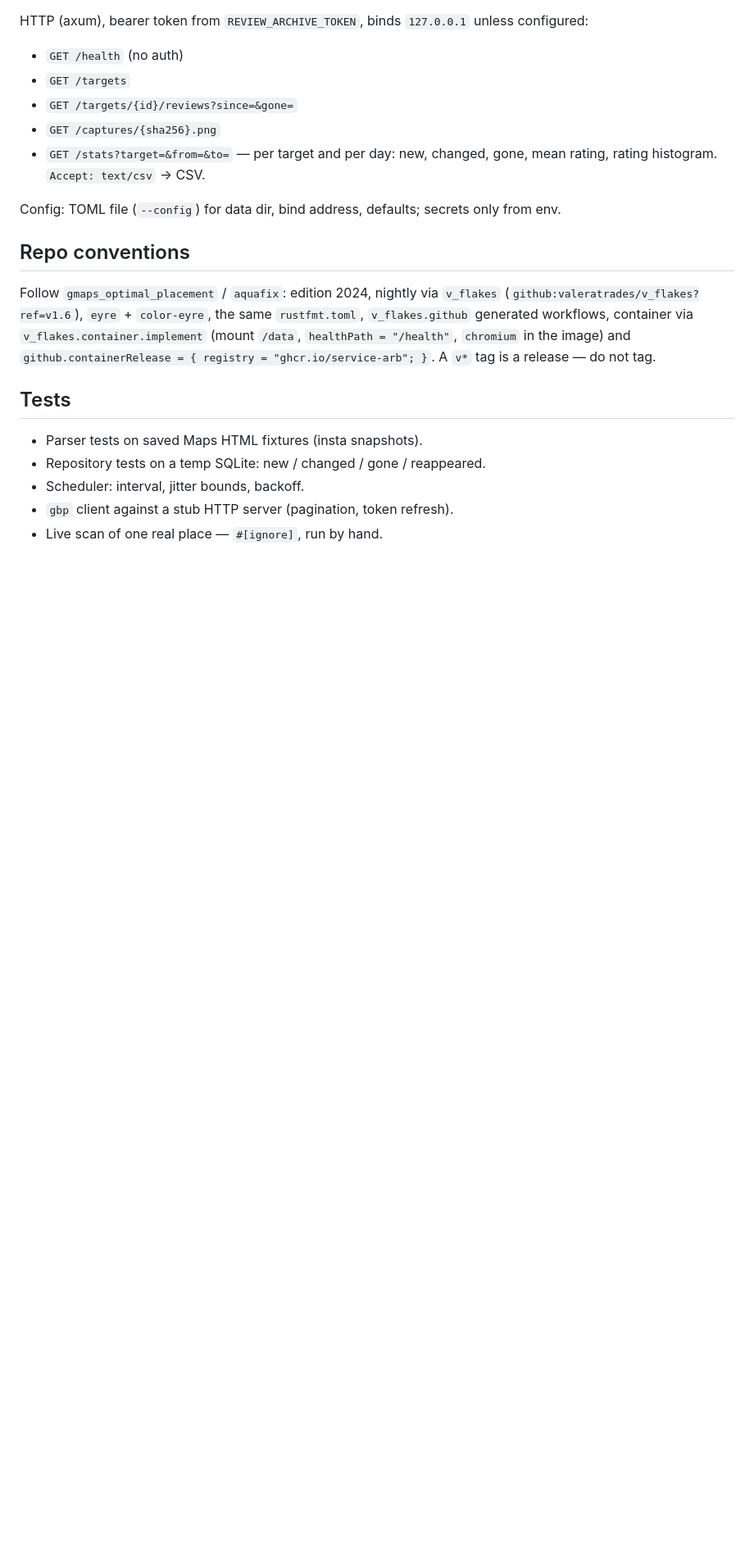
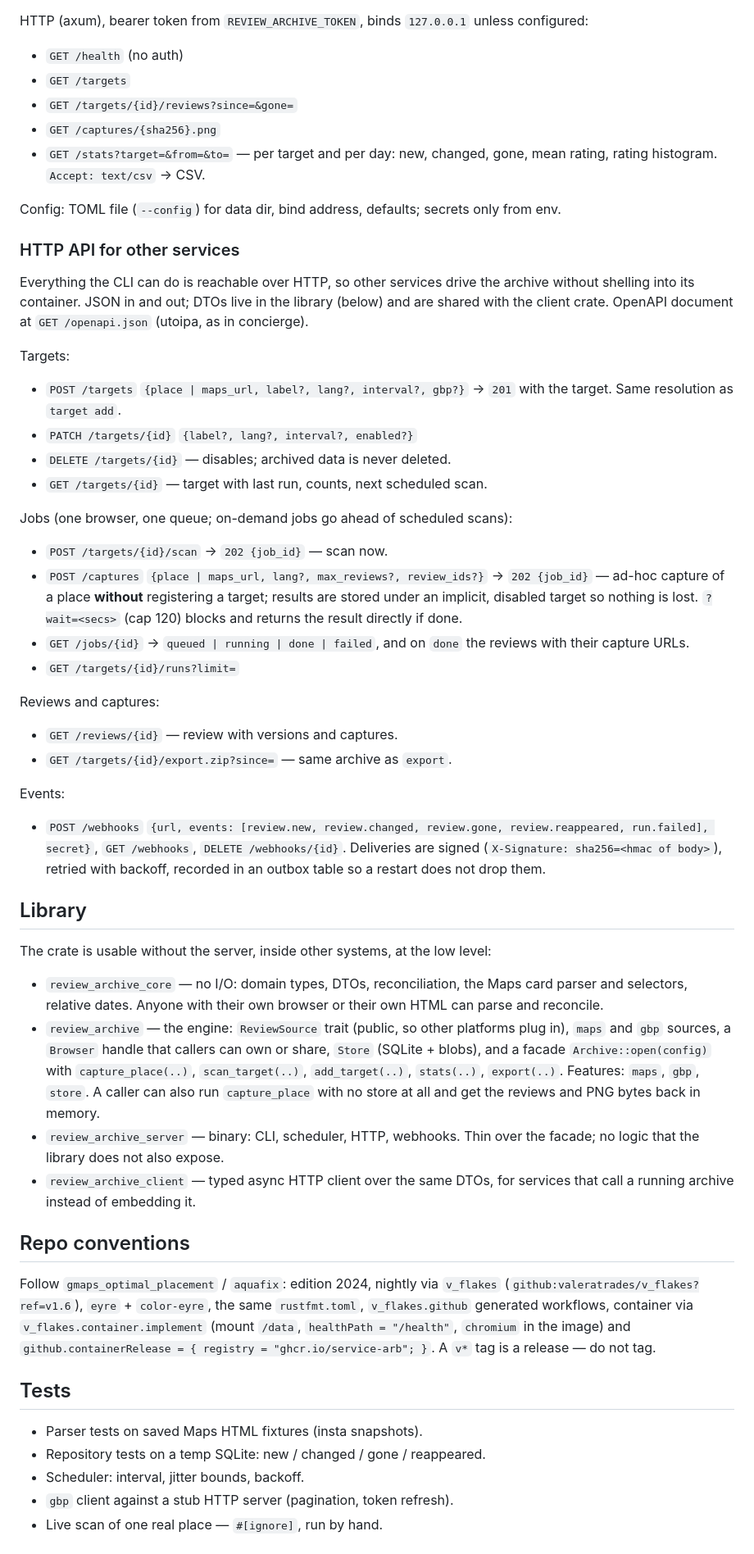
Before and after one commit to Service-Arb/review_archive, a Markdown page: docs/SPEC.md, the part around the change. Shown at 82% size. GitHub-like rendering; blank space fills up the shorter version.

Commit message:
docs(spec): add http api for services and library layout

```diff
--- a/docs/SPEC.md
+++ b/docs/SPEC.md
@@ -116,6 +116,63 @@ configured:
 Config: TOML file (`--config`) for data dir, bind address, defaults; secrets only
 from env.
 
+### HTTP API for other services
+
+Everything the CLI can do is reachable over HTTP, so other services drive the
+archive without shelling into its container. JSON in and out; DTOs live in the
+library (below) and are shared with the client crate. OpenAPI document at
+`GET /openapi.json` (utoipa, as in concierge).
+
+Targets:
+
+- `POST /targets` `{place | maps_url, label?, lang?, interval?, gbp?}` → `201`
+  with the target. Same resolution as `target add`.
+- `PATCH /targets/{id}` `{label?, lang?, interval?, enabled?}`
+- `DELETE /targets/{id}` — disables; archived data is never deleted.
+- `GET /targets/{id}` — target with last run, counts, next scheduled scan.
+
+Jobs (one browser, one queue; on-demand jobs go ahead of scheduled scans):
+
+- `POST /targets/{id}/scan` → `202 {job_id}` — scan now.
+- `POST /captures` `{place | maps_url, lang?, max_reviews?, review_ids?}` →
+  `202 {job_id}` — ad-hoc capture of a place **without** registering a target;
+  results are stored under an implicit, disabled target so nothing is lost.
+  `?wait=<secs>` (cap 120) blocks and returns the result directly if done.
+- `GET /jobs/{id}` → `queued | running | done | failed`, and on `done` the
+  reviews with their capture URLs.
+- `GET /targets/{id}/runs?limit=`
+
+Reviews and captures:
+
+- `GET /reviews/{id}` — review with versions and captures.
+- `GET /targets/{id}/export.zip?since=` — same archive as `export`.
+
+Events:
+
+- `POST /webhooks` `{url, events: [review.new, review.changed, review.gone, review.reappeared, run.failed], secret}`,
+  `GET /webhooks`, `DELETE /webhooks/{id}`. Deliveries are signed
+  (`X-Signature: sha256=<hmac of body>`), retried with backoff, recorded in an
+  outbox table so a restart does not drop them.
+
+## Library
+
+The crate is usable without the server, inside other systems, at the low level:
+
+- `review_archive_core` — no I/O: domain types, DTOs, reconciliation, the Maps
+  card parser and selectors, relative dates. Anyone with their own browser or
+  their own HTML can parse and reconcile.
+- `review_archive` — the engine: `ReviewSource` trait (public, so other
+  platforms plug in), `maps` and `gbp` sources, a `Browser` handle that callers
+  can own or share, `Store` (SQLite + blobs), and a facade
+  `Archive::open(config)` with `capture_place(..)`, `scan_target(..)`,
+  `add_target(..)`, `stats(..)`, `export(..)`. Features: `maps`, `gbp`, `store`.
+  A caller can also run `capture_place` with no store at all and get the reviews
+  and PNG bytes back in memory.
+- `review_archive_server` — binary: CLI, scheduler, HTTP, webhooks. Thin over
+  the facade; no logic that the library does not also expose.
+- `review_archive_client` — typed async HTTP client over the same DTOs, for
+  services that call a running archive instead of embedding it.
+
 ## Repo conventions
 
 Follow `gmaps_optimal_placement` / `aquafix`: edition 2024, nightly via
```
